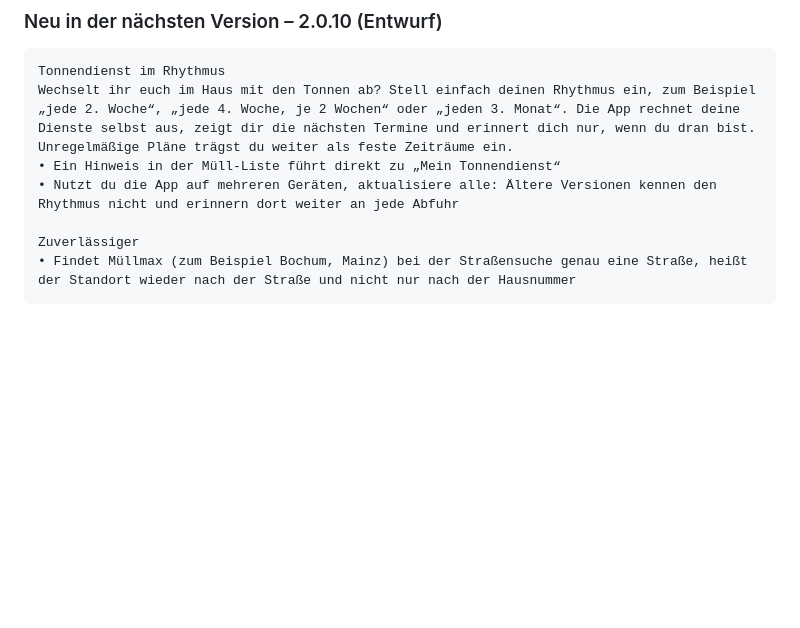
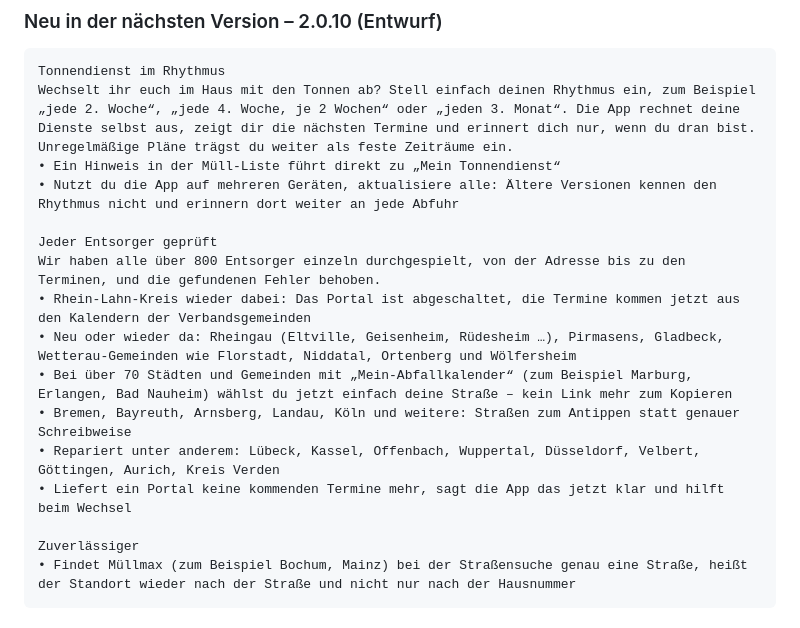
Before and after one commit to MANFahrer-GF/ios_github, a Markdown page: docs/appstore/APP-STORE-TEXTE.md, the part around the change. Rendered like a GitHub page; blank space fills up the shorter version.

Commit message:
docs(appstore): Store-Text 2.0.10 um geprüfte Entsorger und Reparaturen ergänzt
Co-Authored-By: Claude Opus 5.5 <noreply@anthropic.com>

```diff
--- a/docs/appstore/APP-STORE-TEXTE.md
+++ b/docs/appstore/APP-STORE-TEXTE.md
@@ -47,6 +47,15 @@ Tonnendienst im Rhythmus
 Wechselt ihr euch im Haus mit den Tonnen ab? Stell einfach deinen Rhythmus ein, zum Beispiel „jede 2. Woche“, „jede 4. Woche, je 2 Wochen“ oder „jeden 3. Monat“. Die App rechnet deine Dienste selbst aus, zeigt dir die nächsten Termine und erinnert dich nur, wenn du dran bist. Unregelmäßige Pläne trägst du weiter als feste Zeiträume ein.
 • Ein Hinweis in der Müll-Liste führt direkt zu „Mein Tonnendienst“
 • Nutzt du die App auf mehreren Geräten, aktualisiere alle: Ältere Versionen kennen den Rhythmus nicht und erinnern dort weiter an jede Abfuhr
+
+Jeder Entsorger geprüft
+Wir haben alle über 800 Entsorger einzeln durchgespielt, von der Adresse bis zu den Terminen, und die gefundenen Fehler behoben.
+• Rhein-Lahn-Kreis wieder dabei: Das Portal ist abgeschaltet, die Termine kommen jetzt aus den Kalendern der Verbandsgemeinden
+• Neu oder wieder da: Rheingau (Eltville, Geisenheim, Rüdesheim …), Pirmasens, Gladbeck, Wetterau-Gemeinden wie Florstadt, Niddatal, Ortenberg und Wölfersheim
+• Bei über 70 Städten und Gemeinden mit „Mein-Abfallkalender“ (zum Beispiel Marburg, Erlangen, Bad Nauheim) wählst du jetzt einfach deine Straße – kein Link mehr zum Kopieren
+• Bremen, Bayreuth, Arnsberg, Landau, Köln und weitere: Straßen zum Antippen statt genauer Schreibweise
+• Repariert unter anderem: Lübeck, Kassel, Offenbach, Wuppertal, Düsseldorf, Velbert, Göttingen, Aurich, Kreis Verden
+• Liefert ein Portal keine kommenden Termine mehr, sagt die App das jetzt klar und hilft beim Wechsel
 
 Zuverlässiger
 • Findet Müllmax (zum Beispiel Bochum, Mainz) bei der Straßensuche genau eine Straße, heißt der Standort wieder nach der Straße und nicht nur nach der Hausnummer
```
